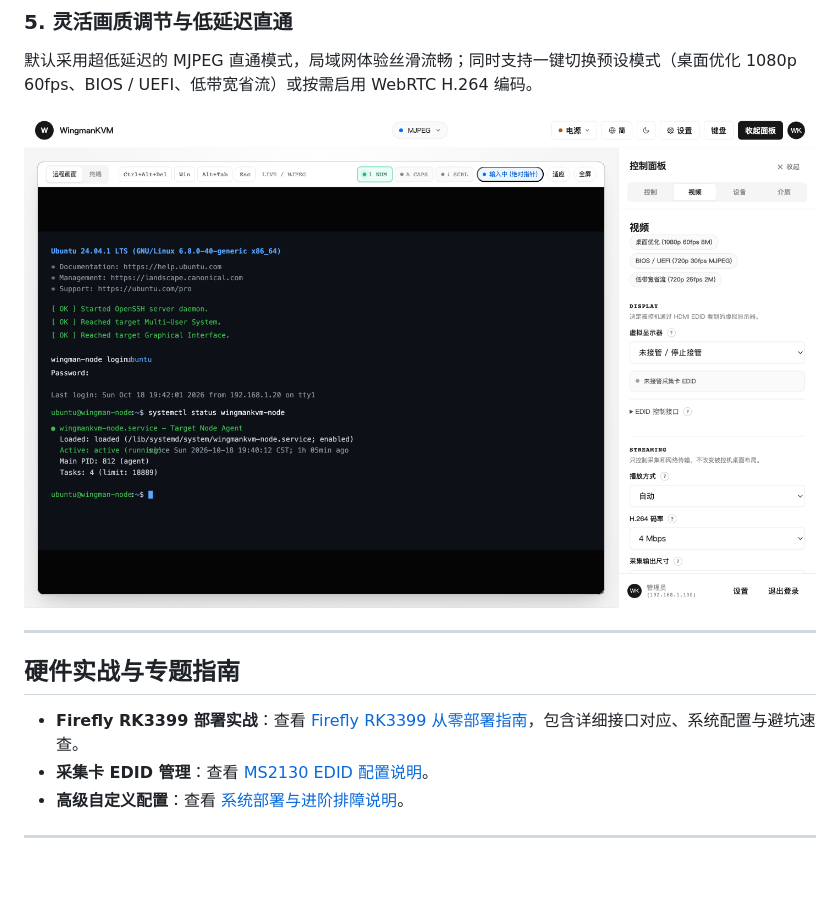
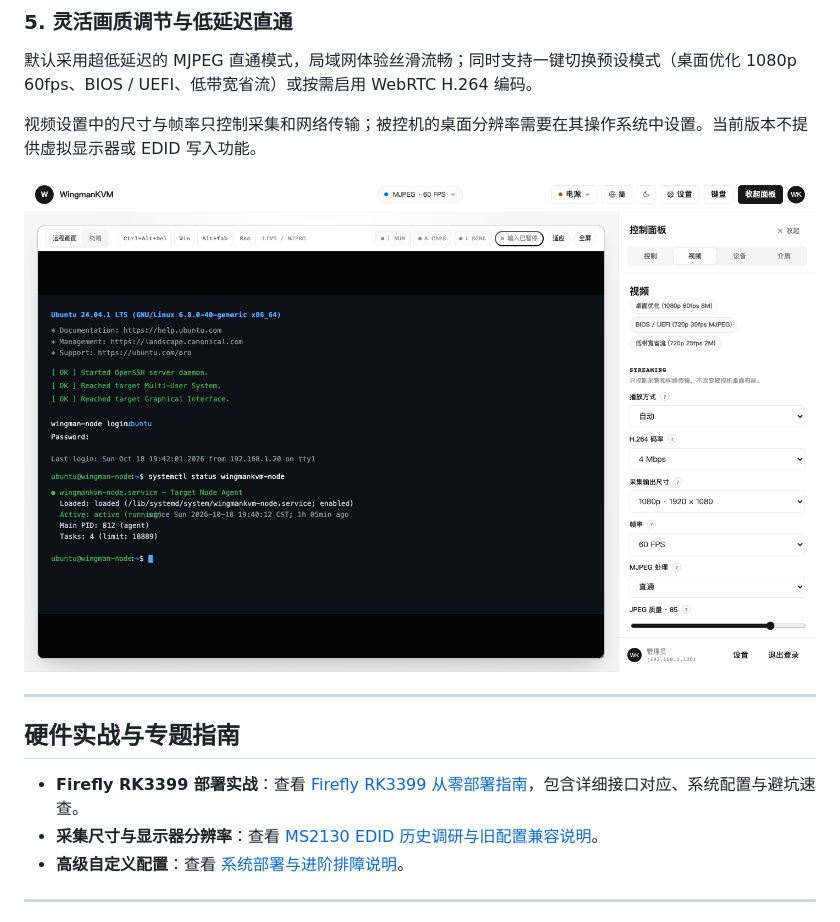
Before and after one commit to XiNian-dada/WingmanKVM, a Markdown page: README.md, the part around the change. Rendered like a GitHub page; pictures changed too: docs/images/video-panel.png; blank space fills up the shorter version.

Commit message:
fix: remove unsupported virtual monitor EDID controls

```diff
--- a/README.md
+++ b/README.md
@@ -103,6 +103,8 @@ http://<你的主机IP>:8080/#setup=...
 
 默认采用超低延迟的 MJPEG 直通模式，局域网体验丝滑流畅；同时支持一键切换预设模式（桌面优化 1080p 60fps、BIOS / UEFI、低带宽省流）或按需启用 WebRTC H.264 编码。
 
+视频设置中的尺寸与帧率只控制采集和网络传输；被控机的桌面分辨率需要在其操作系统中设置。当前版本不提供虚拟显示器或 EDID 写入功能。
+
 ![视频设置面板](docs/images/video-panel.png)
 
 ---
@@ -110,7 +112,7 @@ http://<你的主机IP>:8080/#setup=...
 ## 硬件实战与专题指南
 
 - **Firefly RK3399 部署实战**：查看 [Firefly RK3399 从零部署指南](docs/RK3399_GUIDE.md)，包含详细接口对应、系统配置与避坑速查。
-- **采集卡 EDID 管理**：查看 [MS2130 EDID 配置说明](docs/MS2130_EDID.md)。
+- **采集尺寸与显示器分辨率**：查看 [MS2130 EDID 历史调研与旧配置兼容说明](docs/MS2130_EDID.md)。
 - **高级自定义配置**：查看 [系统部署与进阶排障说明](docs/DEPLOYMENT.md)。
 
 ---
```
Also changed, not shown: docs/MS2130_EDID.md (+22 -90 lines), 9 other files.
